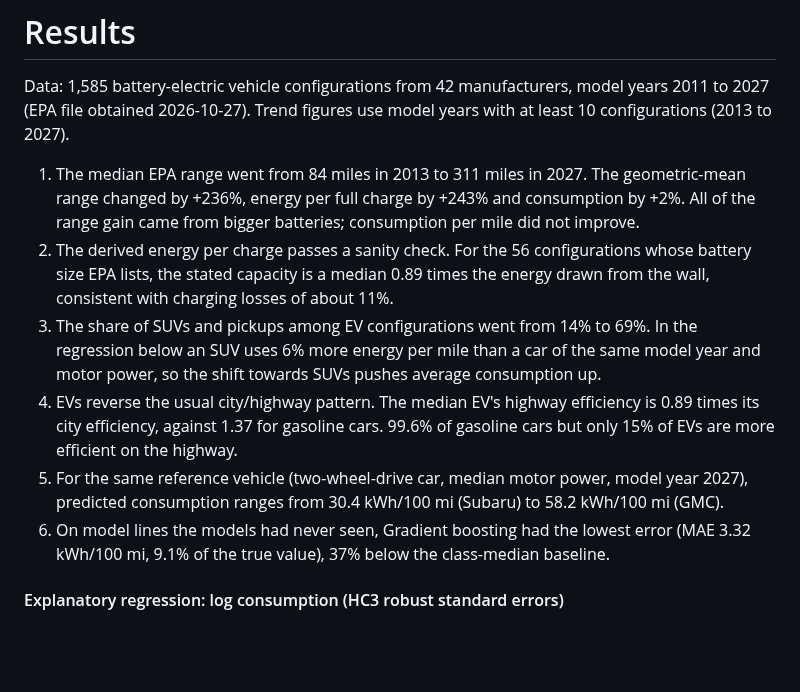
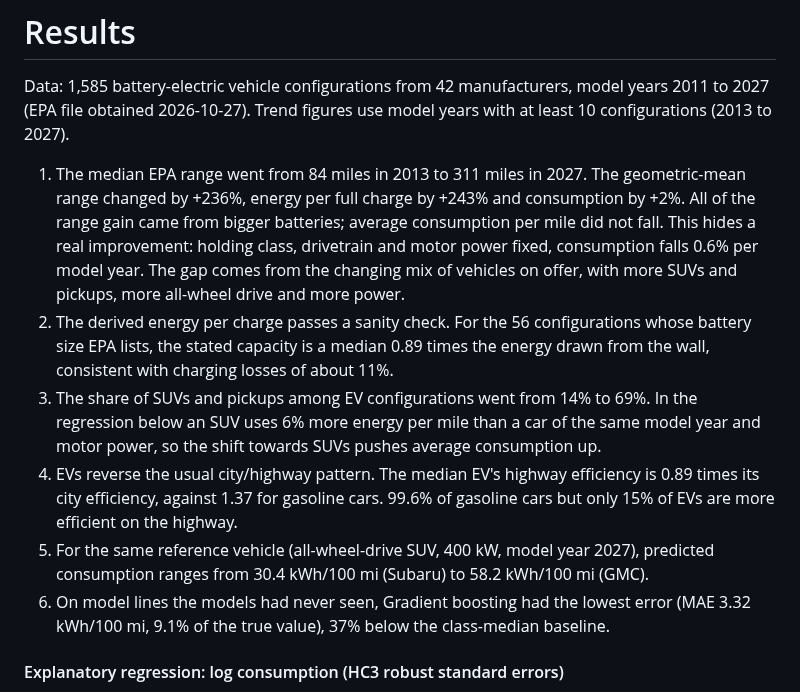
Before and after one commit to didargumus/ev-battery-range-analysis, a Markdown page: docs/results.md, the part around the change. Drawn GitHub-style; blank space fills up the shorter version.

Commit message:
Refresh EPA data and results

```diff
--- a/docs/results.md
+++ b/docs/results.md
@@ -2,11 +2,11 @@
 
 Data: 1,585 battery-electric vehicle configurations from 42 manufacturers, model years 2011 to 2027 (EPA file obtained 2026-10-27). Trend figures use model years with at least 10 configurations (2013 to 2027).
 
-1. The median EPA range went from 84 miles in 2013 to 311 miles in 2027. The geometric-mean range changed by +236%, energy per full charge by +243% and consumption by +2%. All of the range gain came from bigger batteries; consumption per mile did not improve.
+1. The median EPA range went from 84 miles in 2013 to 311 miles in 2027. The geometric-mean range changed by +236%, energy per full charge by +243% and consumption by +2%. All of the range gain came from bigger batteries; average consumption per mile did not fall. This hides a real improvement: holding class, drivetrain and motor power fixed, consumption falls 0.6% per model year. The gap comes from the changing mix of vehicles on offer, with more SUVs and pickups, more all-wheel drive and more power.
 2. The derived energy per charge passes a sanity check. For the 56 configurations whose battery size EPA lists, the stated capacity is a median 0.89 times the energy drawn from the wall, consistent with charging losses of about 11%.
 3. The share of SUVs and pickups among EV configurations went from 14% to 69%. In the regression below an SUV uses 6% more energy per mile than a car of the same model year and motor power, so the shift towards SUVs pushes average consumption up.
 4. EVs reverse the usual city/highway pattern. The median EV's highway efficiency is 0.89 times its city efficiency, against 1.37 for gasoline cars. 99.6% of gasoline cars but only 15% of EVs are more efficient on the highway.
-5. For the same reference vehicle (two-wheel-drive car, median motor power, model year 2027), predicted consumption ranges from 30.4 kWh/100 mi (Subaru) to 58.2 kWh/100 mi (GMC).
+5. For the same reference vehicle (all-wheel-drive SUV, 400 kW, model year 2027), predicted consumption ranges from 30.4 kWh/100 mi (Subaru) to 58.2 kWh/100 mi (GMC).
 6. On model lines the models had never seen, Gradient boosting had the lowest error (MAE 3.32 kWh/100 mi, 9.1% of the true value), 37% below the class-median baseline.
 
 #### Explanatory regression: log consumption (HC3 robust standard errors)
```
Also changed, not shown: README.md (+2 -2 lines), docs/figures/make_efficiency.png.
